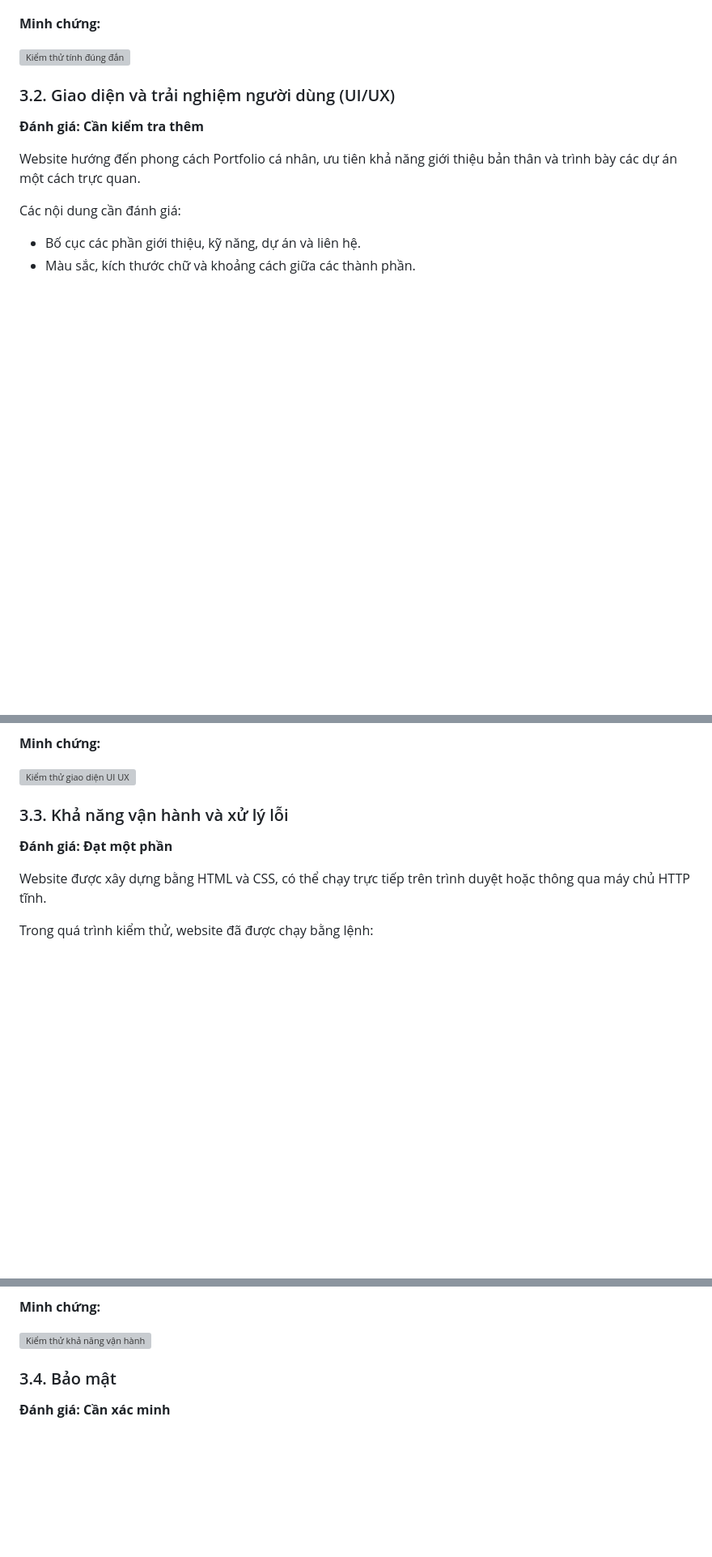
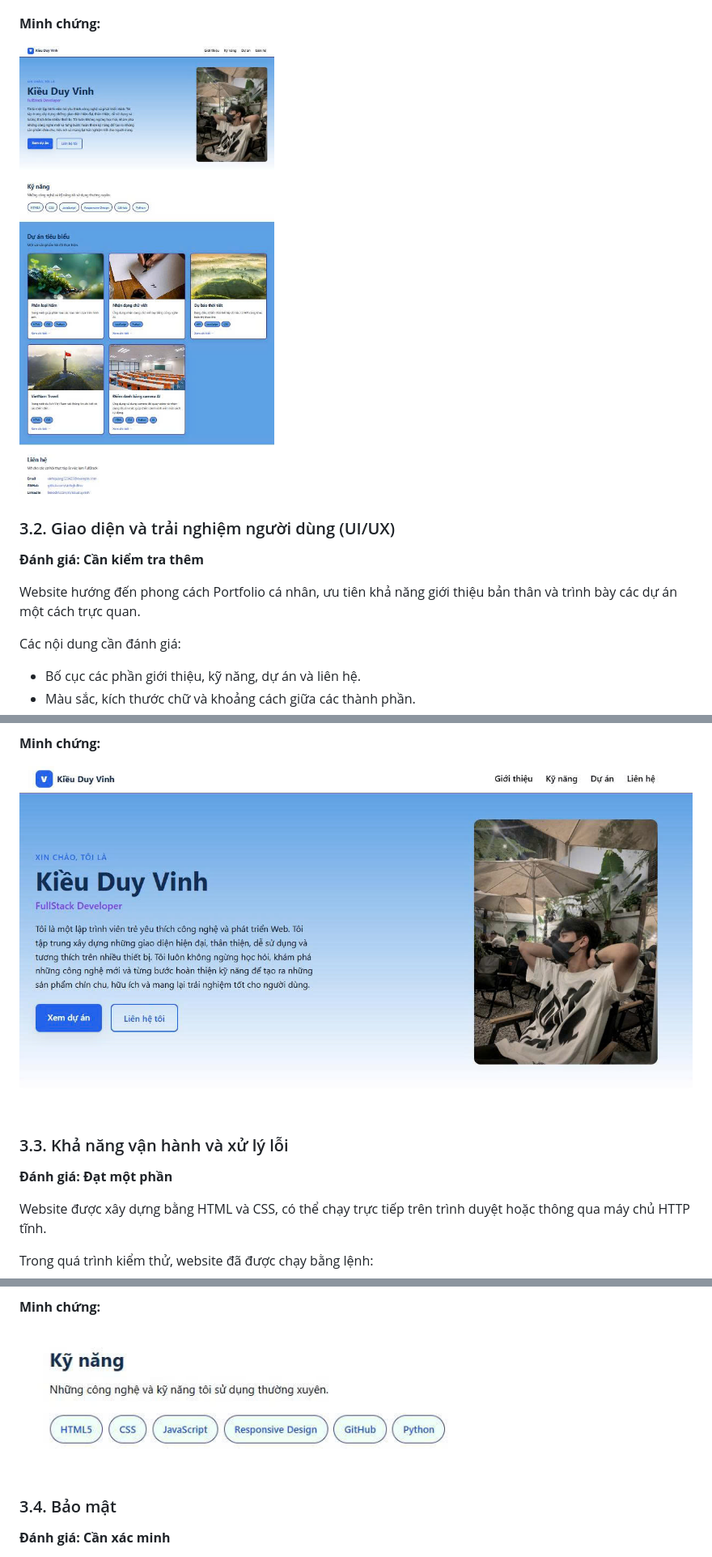
Before and after one commit to vinhghdhvv/CV, a Markdown page: docs/screenshots/test_report.md, 3 parts joined by grey strips. Shown at 81% size. GitHub-like rendering; pictures changed too: docs/screenshots/01_tinh_dung_dan.jpg (added), docs/screenshots/02_ui_ux.jpg (added), docs/screenshots/03_van_hanh.jpg (added); blank space fills up the shorter version; grey boxes are pictures that could not be loaded.

Commit message:
docs(test_report) add test_report.md

```diff
--- a/docs/screenshots/test_report.md
+++ b/docs/screenshots/test_report.md
@@ -53,7 +53,7 @@ Kết quả kiểm tra bước đầu:
 
 **Minh chứng:**
 
-![Kiểm thử tính đúng đắn](docs/screenshots/01_tinh_dung_dan.png)
+![Kiểm thử tính đúng đắn](01_tinh_dung_dan.jpg)
 
 ### 3.2. Giao diện và trải nghiệm người dùng (UI/UX)
 
@@ -77,7 +77,7 @@ Các nội dung cần đánh giá:
 
 **Minh chứng:**
 
-![Kiểm thử giao diện UI UX](docs/screenshots/02_ui_ux.png)
+![Kiểm thử giao diện UI UX](02_ui_ux.jpg)
 
 ### 3.3. Khả năng vận hành và xử lý lỗi
 
@@ -111,7 +111,7 @@ py -m http.server 8000 --bind 127.0.0.1
 
 **Minh chứng:**
 
-![Kiểm thử khả năng vận hành](docs/screenshots/03_van_hanh.png)
+![Kiểm thử khả năng vận hành](03_van_hanh.jpg)
 
 ### 3.4. Bảo mật
 
```
Also changed, not shown: other parts of docs/screenshots/test_report.md (+9 -9 lines), docs/screenshots/04_bao_mat.jpg (added), docs/screenshots/05_chat_luong_ma_nguon.jpg (added).
